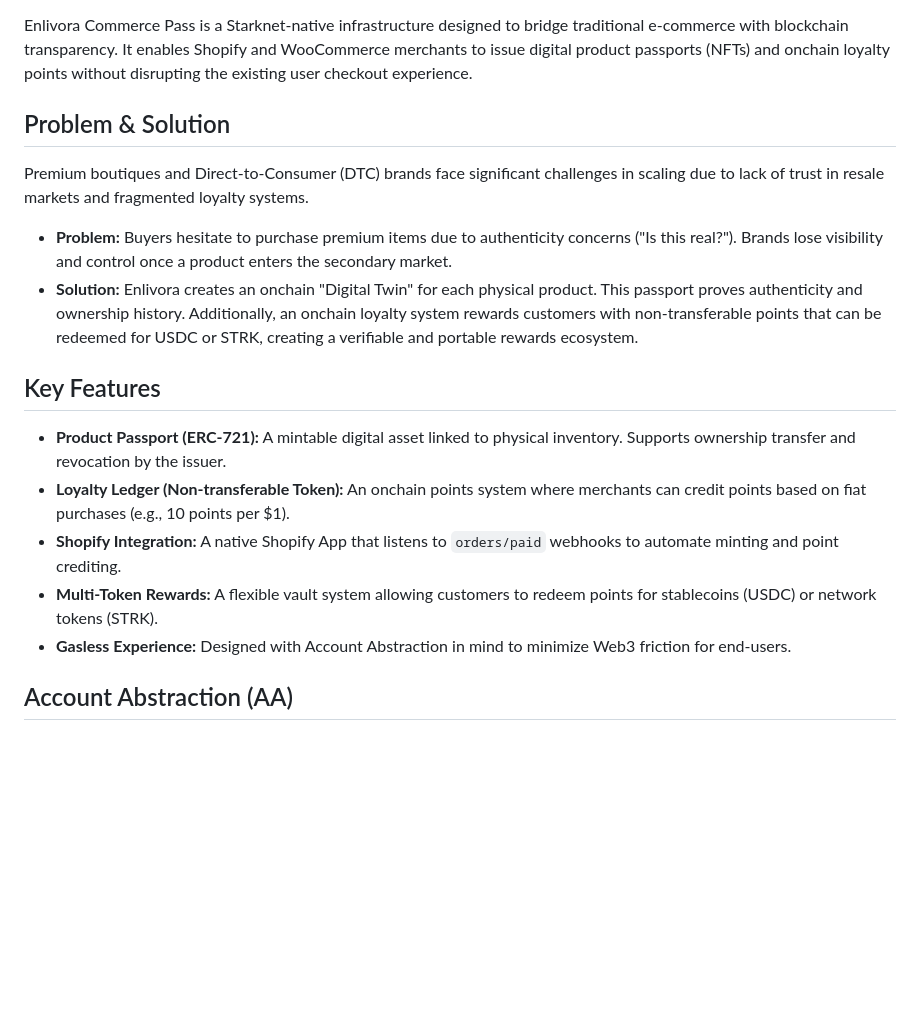
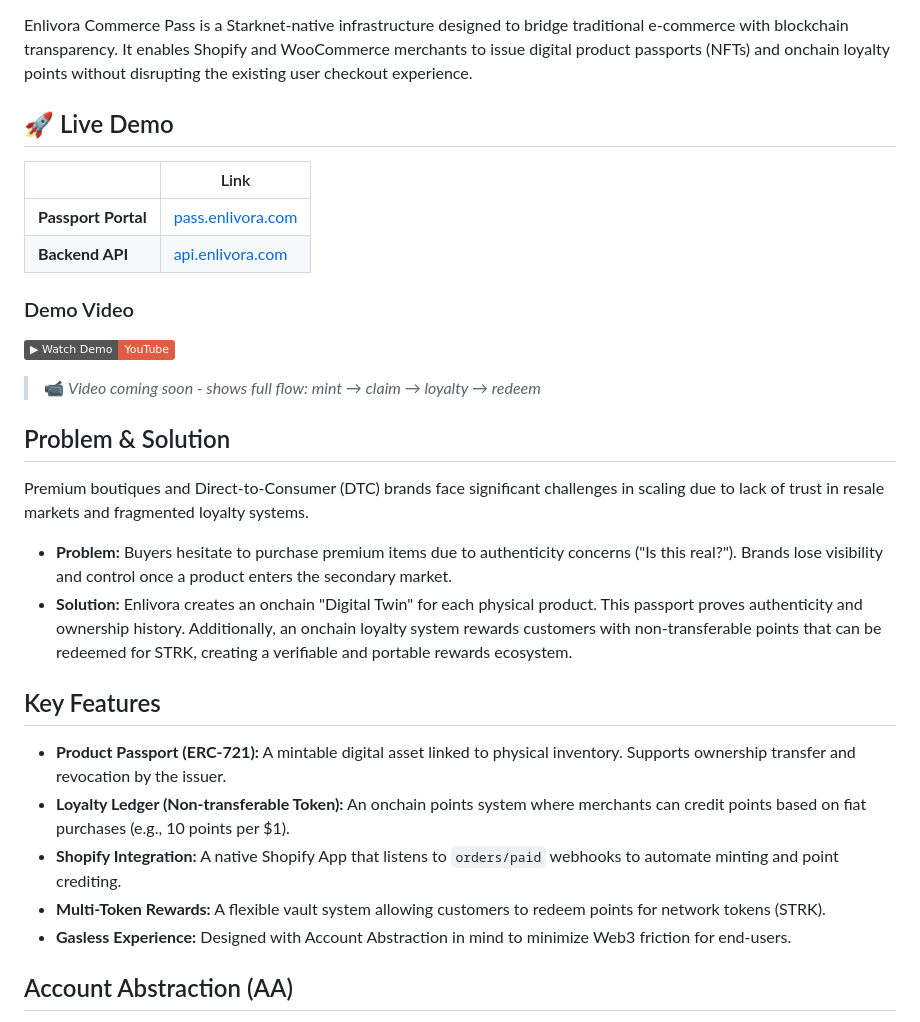
Before and after one commit to LevCey/Enlivora, a Markdown page: README.md, the part around one of its changes. GitHub-like rendering; badges without logos; blank space fills up the shorter version.

Commit message:
docs: add badges, live demo links, video placeholder to README

```diff
--- a/README.md
+++ b/README.md
@@ -3,18 +8,31 @@
 Enlivora Commerce Pass is a Starknet-native infrastructure designed to bridge traditional e-commerce with blockchain transparency. It enables Shopify and WooCommerce merchants to issue digital product passports (NFTs) and onchain loyalty points without disrupting the existing user checkout experience.
+
+## 🚀 Live Demo
+
+| | Link |
+|---|---|
+| **Passport Portal** | [pass.enlivora.com](https://pass.enlivora.com) |
+| **Backend API** | [api.enlivora.com](https://api.enlivora.com) |
+
+### Demo Video
+<!-- TODO: Replace with actual video link -->
+[![Demo Video](https://img.shields.io/badge/▶_Watch_Demo-YouTube-red?logo=youtube)](https://youtube.com/watch?v=PLACEHOLDER)
+
+> 📹 *Video coming soon - shows full flow: mint → claim → loyalty → redeem*
 
 ## Problem & Solution
 
 Premium boutiques and Direct-to-Consumer (DTC) brands face significant challenges in scaling due to lack of trust in resale markets and fragmented loyalty systems.
 
 *   **Problem:** Buyers hesitate to purchase premium items due to authenticity concerns ("Is this real?"). Brands lose visibility and control once a product enters the secondary market.
-*   **Solution:** Enlivora creates an onchain "Digital Twin" for each physical product. This passport proves authenticity and ownership history. Additionally, an onchain loyalty system rewards customers with non-transferable points that can be redeemed for USDC or STRK, creating a verifiable and portable rewards ecosystem.
+*   **Solution:** Enlivora creates an onchain "Digital Twin" for each physical product. This passport proves authenticity and ownership history. Additionally, an onchain loyalty system rewards customers with non-transferable points that can be redeemed for STRK, creating a verifiable and portable rewards ecosystem.
 
 ## Key Features
 
 *   **Product Passport (ERC-721):** A mintable digital asset linked to physical inventory. Supports ownership transfer and revocation by the issuer.
 *   **Loyalty Ledger (Non-transferable Token):** An onchain points system where merchants can credit points based on fiat purchases (e.g., 10 points per $1).
 *   **Shopify Integration:** A native Shopify App that listens to `orders/paid` webhooks to automate minting and point crediting.
-*   **Multi-Token Rewards:** A flexible vault system allowing customers to redeem points for stablecoins (USDC) or network tokens (STRK).
+*   **Multi-Token Rewards:** A flexible vault system allowing customers to redeem points for network tokens (STRK).
 *   **Gasless Experience:** Designed with Account Abstraction in mind to minimize Web3 friction for end-users.
 
 ## Account Abstraction (AA)
```
Also changed, not shown: other parts of README.md (+5 -0 lines).
